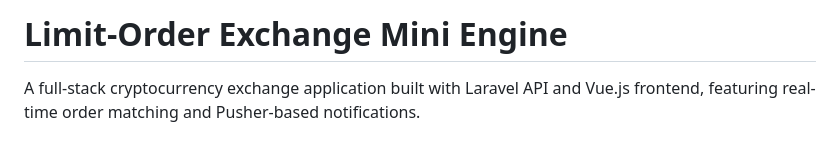
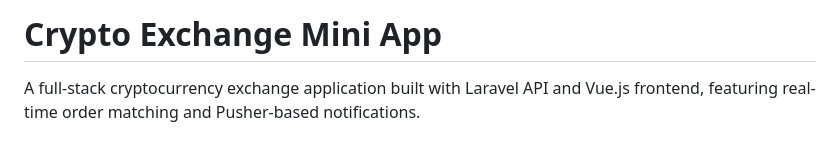
Before and after one commit to paddy217/crypto-exchange, a Markdown page: README.md, the part around the change. Drawn GitHub-style.

```diff
--- a/README.md
+++ b/README.md
@@ -1,4 +1,4 @@
-# Limit-Order Exchange Mini Engine
+# Crypto Exchange Mini App
 
 A full-stack cryptocurrency exchange application built with Laravel API and Vue.js frontend, featuring real-time order matching and Pusher-based notifications.
 
```
